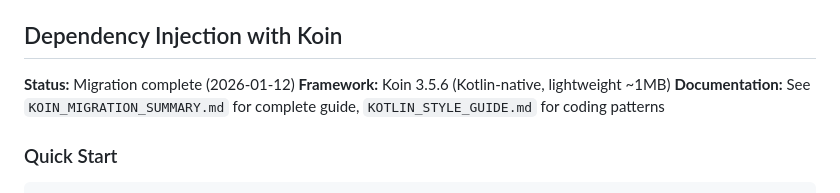
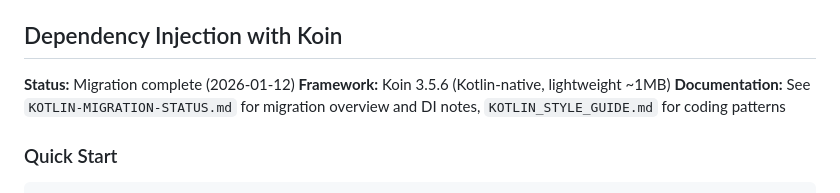
Before and after one commit to bedaHovorka/interlockSim, a Markdown page: CLAUDE.md, the part around the change. Rendered like a GitHub page.

Commit message:
Update CLAUDE.md
Co-authored-by: Copilot <175728472+Copilot@users.noreply.github.com>

```diff
--- a/CLAUDE.md
+++ b/CLAUDE.md
@@ -399,7 +399,7 @@ See `KOTLIN-MIGRATION-STATUS.md` for detailed migration report.
 
 **Status:** Migration complete (2026-01-12)
 **Framework:** Koin 3.5.6 (Kotlin-native, lightweight ~1MB)
-**Documentation:** See `KOIN_MIGRATION_SUMMARY.md` for complete guide, `KOTLIN_STYLE_GUIDE.md` for coding patterns
+**Documentation:** See `KOTLIN-MIGRATION-STATUS.md` for migration overview and DI notes, `KOTLIN_STYLE_GUIDE.md` for coding patterns
 
 ### Quick Start
 
```
